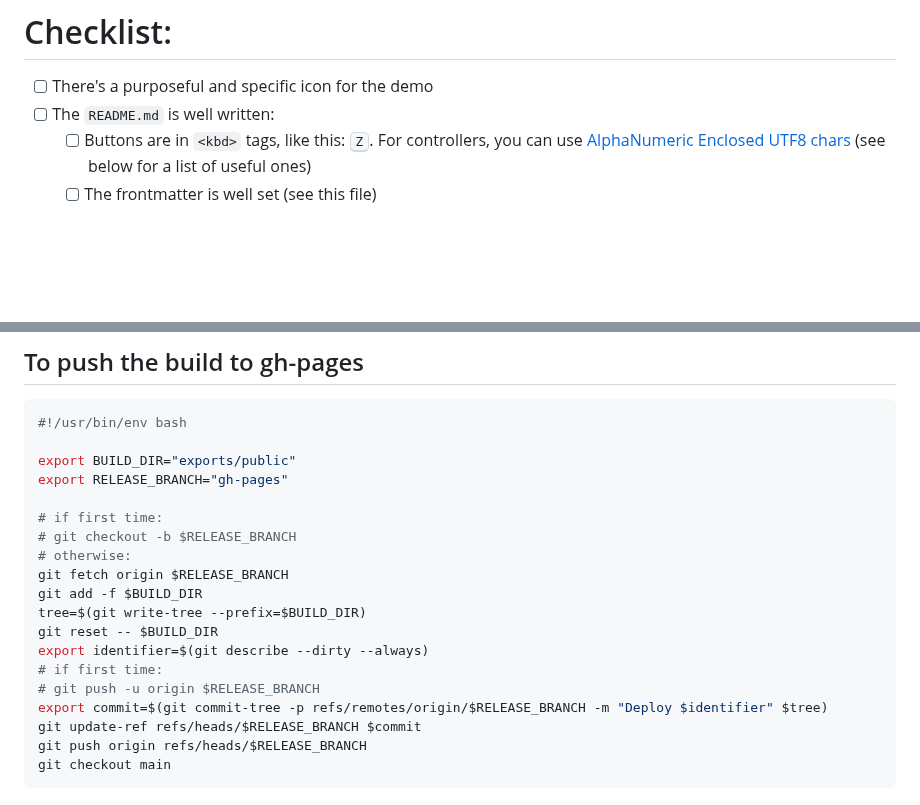
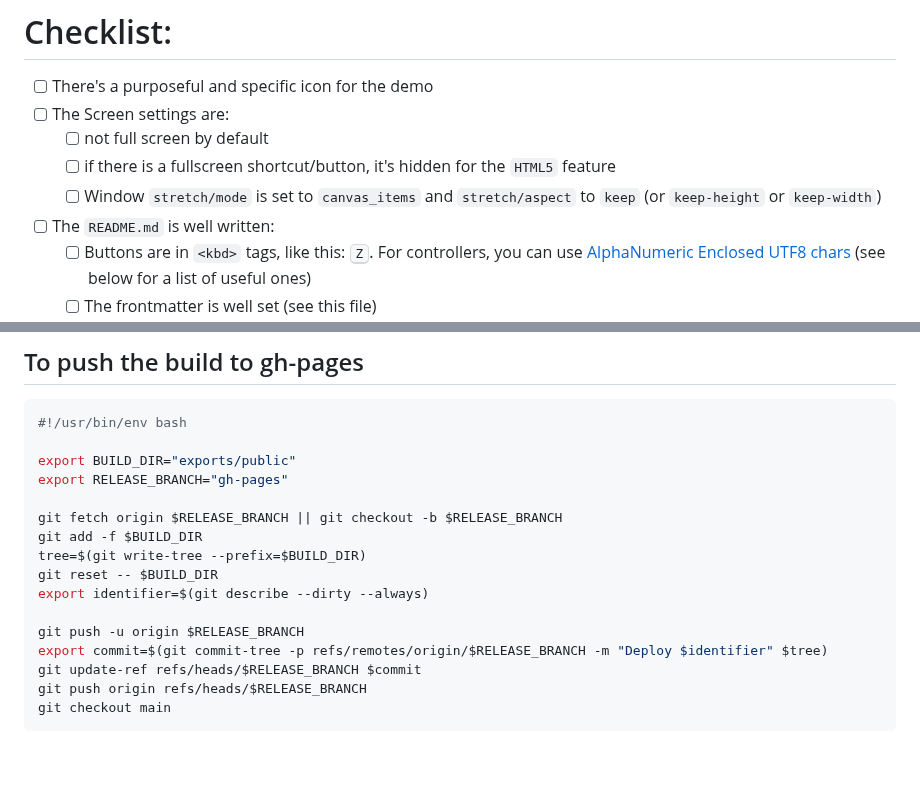
Before and after one commit to gdquest-demos/template, a Markdown page: README.md, 2 parts joined by grey strips. Rendered like a GitHub page; blank space fills up the shorter version.

Commit message:
added screen settings recommendations

```diff
--- a/README.md
+++ b/README.md
@@ -16,6 +16,10 @@ This repo serves as an example of the requirements and standards necessary for c
 # Checklist:
 
 - [ ] There's a purposeful and specific icon for the demo
+- [ ] The Screen settings are:
+  - [ ] not full screen by default
+  - [ ] if there is a fullscreen shortcut/button, it's hidden for the `HTML5` feature
+  - [ ] Window `stretch/mode` is set to `canvas_items` and `stretch/aspect` to `keep` (or `keep-height` or `keep-width`)
 - [ ] The `README.md` is well written:
   - [ ] Buttons are in `<kbd>` tags, like this: <kbd>Z</kbd>. For controllers, you can use [AlphaNumeric Enclosed UTF8 chars](https://www.compart.com/en/unicode/block/U+2460) (see below for a list of useful ones)
   - [ ] The frontmatter is well set (see this file)
@@ -58,16 +62,13 @@ Either:
 export BUILD_DIR="exports/public"
 export RELEASE_BRANCH="gh-pages"
 
-# if first time:
-# git checkout -b $RELEASE_BRANCH
-# otherwise:
-git fetch origin $RELEASE_BRANCH
+git fetch origin $RELEASE_BRANCH || git checkout -b $RELEASE_BRANCH
 git add -f $BUILD_DIR
 tree=$(git write-tree --prefix=$BUILD_DIR)
 git reset -- $BUILD_DIR
 export identifier=$(git describe --dirty --always)
-# if first time:
-# git push -u origin $RELEASE_BRANCH
+
+git push -u origin $RELEASE_BRANCH
 export commit=$(git commit-tree -p refs/remotes/origin/$RELEASE_BRANCH -m "Deploy $identifier" $tree)
 git update-ref refs/heads/$RELEASE_BRANCH $commit
 git push origin refs/heads/$RELEASE_BRANCH
```
